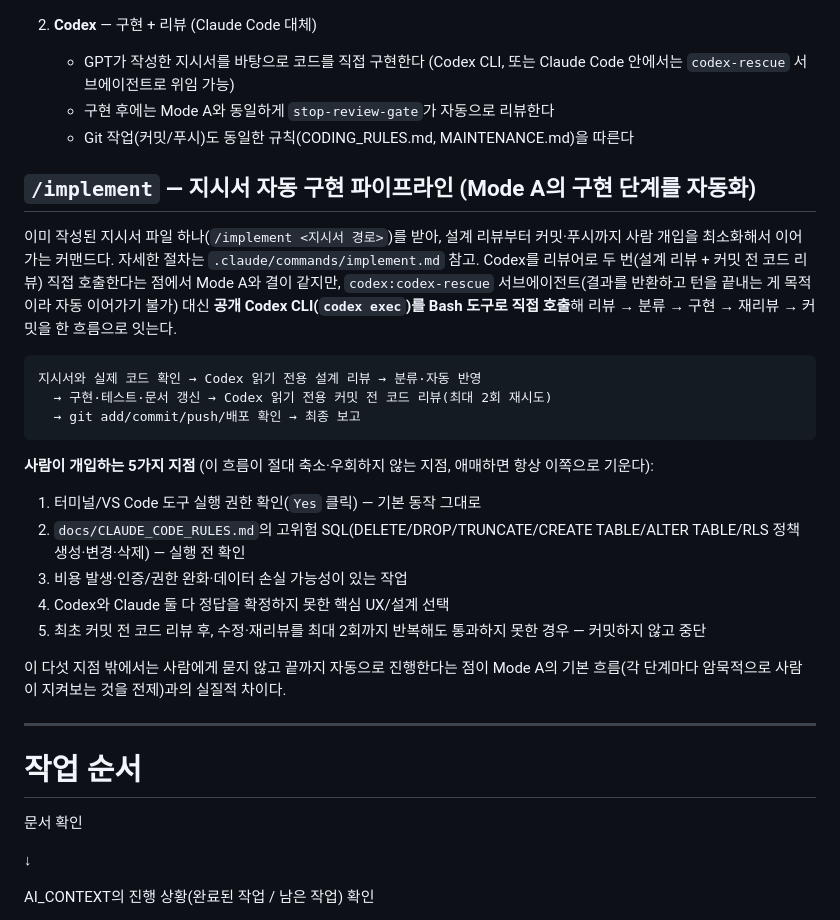
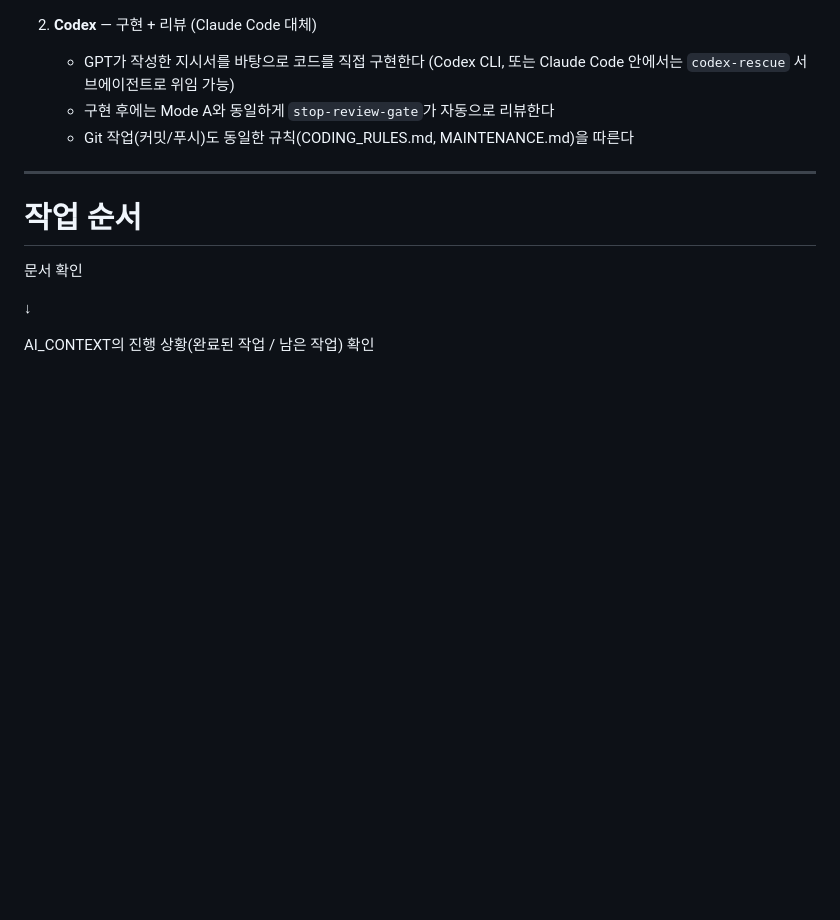
Before and after one commit to K-Hena/sudden-archive, a Markdown page: docs/README_AI.md, the part around the change. Drawn GitHub-style; blank space fills up the shorter version.

````diff
--- a/docs/README_AI.md
+++ b/docs/README_AI.md
@@ -118,26 +118,6 @@ Claude Code가 스스로 "토큰/사용량이 부족하다"고 판단해 임의
    - 구현 후에는 Mode A와 동일하게 `stop-review-gate`가 자동으로 리뷰한다
    - Git 작업(커밋/푸시)도 동일한 규칙(CODING_RULES.md, MAINTENANCE.md)을 따른다
 
-## `/implement` — 지시서 자동 구현 파이프라인 (Mode A의 구현 단계를 자동화)
-
-이미 작성된 지시서 파일 하나(`/implement <지시서 경로>`)를 받아, 설계 리뷰부터 커밋·푸시까지 사람 개입을 최소화해서 이어가는 커맨드다. 자세한 절차는 `.claude/commands/implement.md` 참고. Codex를 리뷰어로 두 번(설계 리뷰 + 커밋 전 코드 리뷰) 직접 호출한다는 점에서 Mode A와 결이 같지만, `codex:codex-rescue` 서브에이전트(결과를 반환하고 턴을 끝내는 게 목적이라 자동 이어가기 불가) 대신 **공개 Codex CLI(`codex exec`)를 Bash 도구로 직접 호출**해 리뷰 → 분류 → 구현 → 재리뷰 → 커밋을 한 흐름으로 잇는다.
-
-```
-지시서와 실제 코드 확인 → Codex 읽기 전용 설계 리뷰 → 분류·자동 반영
-  → 구현·테스트·문서 갱신 → Codex 읽기 전용 커밋 전 코드 리뷰(최대 2회 재시도)
-  → git add/commit/push/배포 확인 → 최종 보고
-```
-
-**사람이 개입하는 5가지 지점** (이 흐름이 절대 축소·우회하지 않는 지점, 애매하면 항상 이쪽으로 기운다):
-
-1. 터미널/VS Code 도구 실행 권한 확인(`Yes` 클릭) — 기본 동작 그대로
-2. `docs/CLAUDE_CODE_RULES.md`의 고위험 SQL(DELETE/DROP/TRUNCATE/CREATE TABLE/ALTER TABLE/RLS 정책 생성·변경·삭제) — 실행 전 확인
-3. 비용 발생·인증/권한 완화·데이터 손실 가능성이 있는 작업
-4. Codex와 Claude 둘 다 정답을 확정하지 못한 핵심 UX/설계 선택
-5. 최초 커밋 전 코드 리뷰 후, 수정·재리뷰를 최대 2회까지 반복해도 통과하지 못한 경우 — 커밋하지 않고 중단
-
-이 다섯 지점 밖에서는 사람에게 묻지 않고 끝까지 자동으로 진행한다는 점이 Mode A의 기본 흐름(각 단계마다 암묵적으로 사람이 지켜보는 것을 전제)과의 실질적 차이다.
-
 ---
 
 # 작업 순서
````
Also changed, not shown: .claude/commands/implement.md (deleted, +0 -139 lines).
